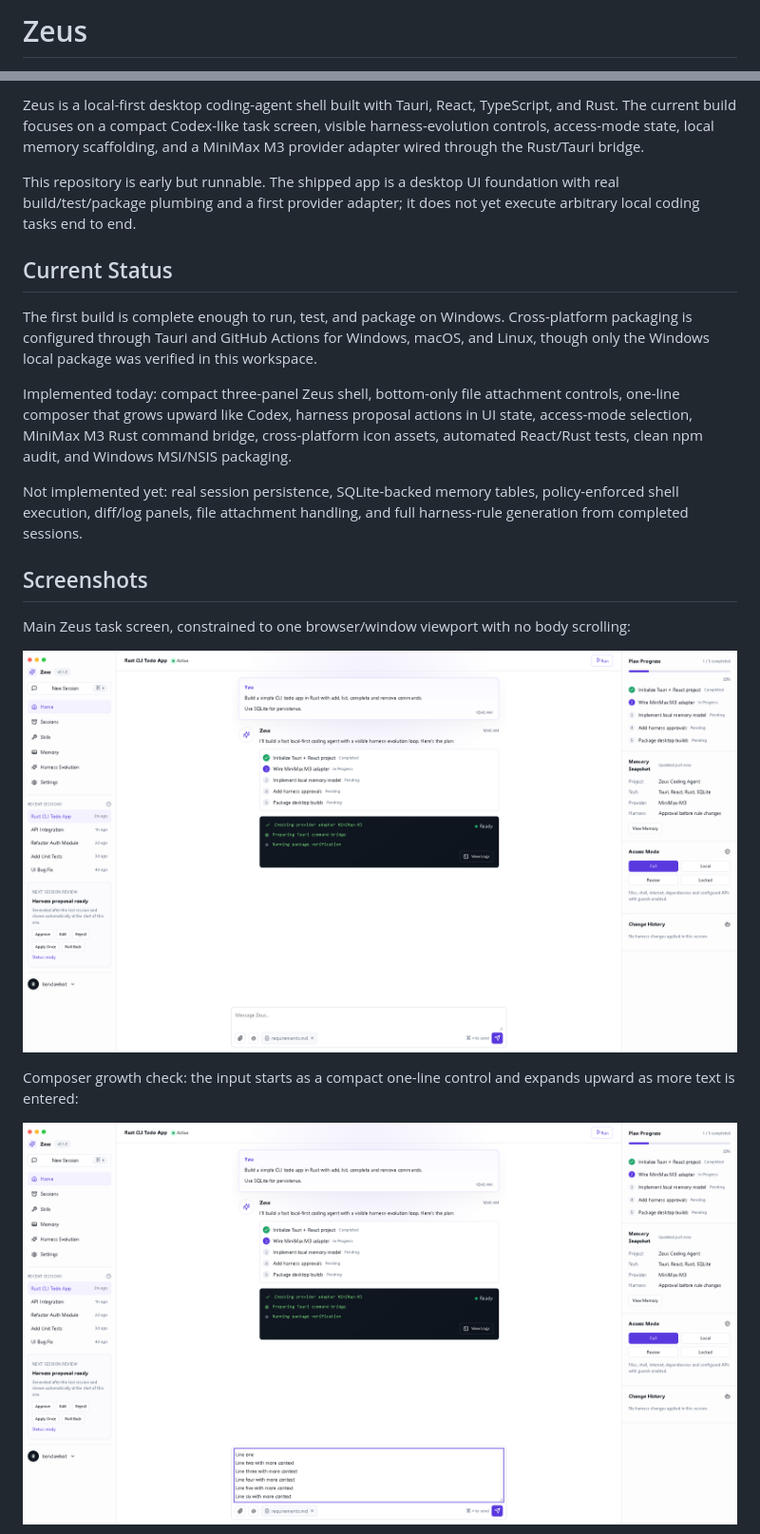
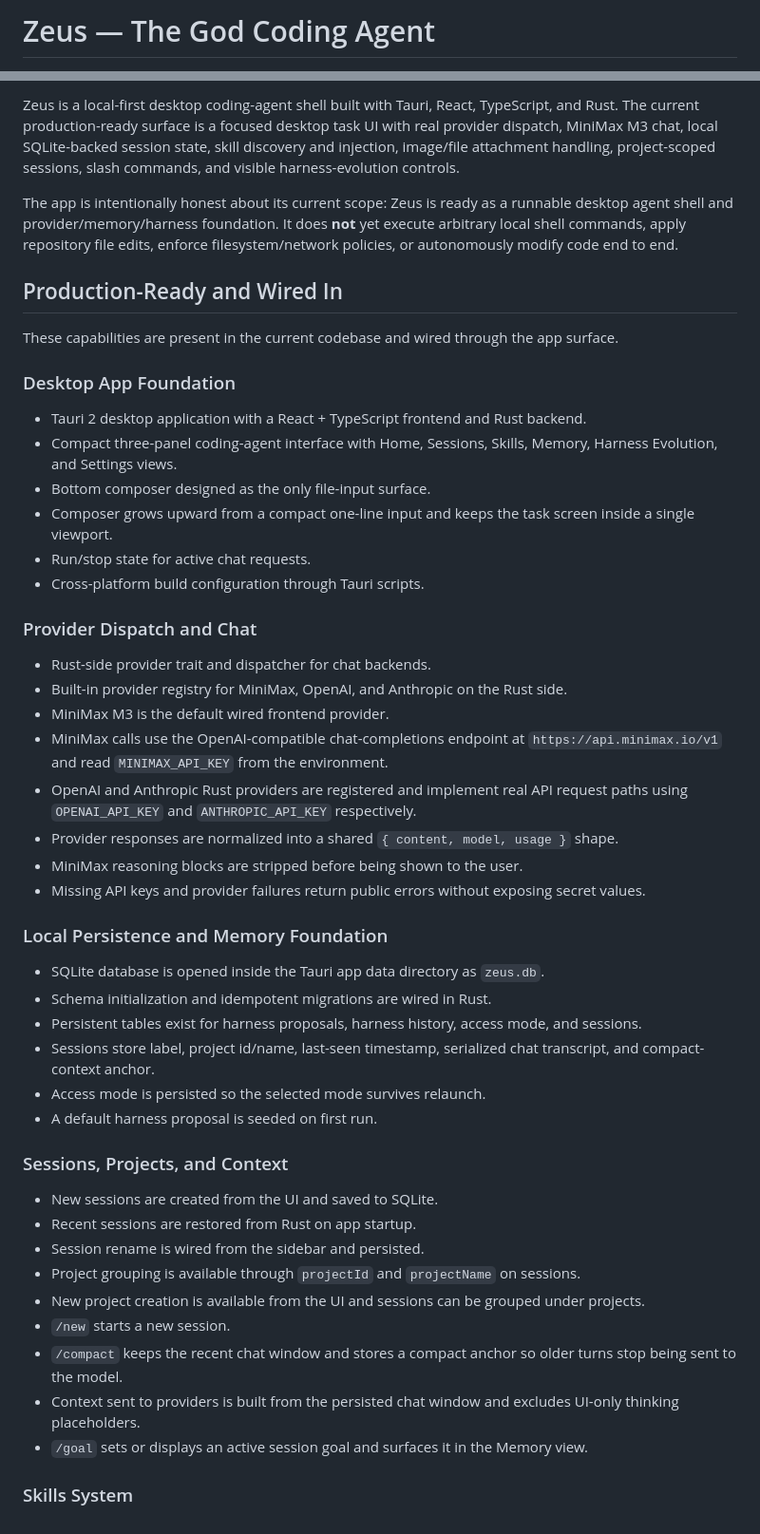
Before and after one commit to benclawbot/Zeus, a Markdown page: README.md, 2 parts joined by grey strips. Shown at 95% size. Drawn GitHub-style.

Commit message:
docs: document production-ready Zeus functionality

```diff
--- a/README.md
+++ b/README.md
@@ -1,2 +1,2 @@
-# Zeus
+# Zeus — The God Coding Agent
 
@@ -4,22 +4,52 @@
 
-Zeus is a local-first desktop coding-agent shell built with Tauri, React, TypeScript, and Rust. The current build focuses on a compact Codex-like task screen, visible harness-evolution controls, access-mode state, local memory scaffolding, and a MiniMax M3 provider adapter wired through the Rust/Tauri bridge.
+Zeus is a local-first desktop coding-agent shell built with Tauri, React, TypeScript, and Rust. The current production-ready surface is a focused desktop task UI with real provider dispatch, MiniMax M3 chat, local SQLite-backed session state, skill discovery and injection, image/file attachment handling, project-scoped sessions, slash commands, and visible harness-evolution controls.
 
-This repository is early but runnable. The shipped app is a desktop UI foundation with real build/test/package plumbing and a first provider adapter; it does not yet execute arbitrary local coding tasks end to end.
+The app is intentionally honest about its current scope: Zeus is ready as a runnable desktop agent shell and provider/memory/harness foundation. It does **not** yet execute arbitrary local shell commands, apply repository file edits, enforce filesystem/network policies, or autonomously modify code end to end.
 
-## Current Status
+## Production-Ready and Wired In
 
-The first build is complete enough to run, test, and package on Windows. Cross-platform packaging is configured through Tauri and GitHub Actions for Windows, macOS, and Linux, though only the Windows local package was verified in this workspace.
+These capabilities are present in the current codebase and wired through the app surface.
 
-Implemented today: compact three-panel Zeus shell, bottom-only file attachment controls, one-line composer that grows upward like Codex, harness proposal actions in UI state, access-mode selection, MiniMax M3 Rust command bridge, cross-platform icon assets, automated React/Rust tests, clean npm audit, and Windows MSI/NSIS packaging.
+### Desktop App Foundation
 
-Not implemented yet: real session persistence, SQLite-backed memory tables, policy-enforced shell execution, diff/log panels, file attachment handling, and full harness-rule generation from completed sessions.
+- Tauri 2 desktop application with a React + TypeScript frontend and Rust backend.
+- Compact three-panel coding-agent interface with Home, Sessions, Skills, Memory, Harness Evolution, and Settings views.
+- Bottom composer designed as the only file-input surface.
+- Composer grows upward from a compact one-line input and keeps the task screen inside a single viewport.
+- Run/stop state for active chat requests.
+- Cross-platform build configuration through Tauri scripts.
 
-## Screenshots
+### Provider Dispatch and Chat
 
-Main Zeus task screen, constrained to one browser/window viewport with no body scrolling:
+- Rust-side provider trait and dispatcher for chat backends.
+- Built-in provider registry for MiniMax, OpenAI, and Anthropic on the Rust side.
+- MiniMax M3 is the default wired frontend provider.
+- MiniMax calls use the OpenAI-compatible chat-completions endpoint at `https://api.minimax.io/v1` and read `MINIMAX_API_KEY` from the environment.
+- OpenAI and Anthropic Rust providers are registered and implement real API request paths using `OPENAI_API_KEY` and `ANTHROPIC_API_KEY` respectively.
+- Provider responses are normalized into a shared `{ content, model, usage }` shape.
+- MiniMax reasoning blocks are stripped before being shown to the user.
+- Missing API keys and provider failures return public errors without exposing secret values.
 
-![Zeus main screen](docs/assets/zeus-main-screen.png)
+### Local Persistence and Memory Foundation
 
-Composer growth check: the input starts as a compact one-line control and expands upward as more text is entered:
+- SQLite database is opened inside the Tauri app data directory as `zeus.db`.
+- Schema initialization and idempotent migrations are wired in Rust.
+- Persistent tables exist for harness proposals, harness history, access mode, and sessions.
+- Sessions store label, project id/name, last-seen timestamp, serialized chat transcript, and compact-context anchor.
+- Access mode is persisted so the selected mode survives relaunch.
+- A default harness proposal is seeded on first run.
 
-![Zeus composer growth](docs/assets/zeus-composer-growth.png)
+### Sessions, Projects, and Context
+
+- New sessions are created from the UI and saved to SQLite.
+- Recent sessions are restored from Rust on app startup.
+- Session rename is wired from the sidebar and persisted.
+- Project grouping is available through `projectId` and `projectName` on sessions.
+- New project creation is available from the UI and sessions can be grouped under projects.
+- `/new` starts a new session.
+- `/compact` keeps the recent chat window and stores a compact anchor so older turns stop being sent to the model.
+- Context sent to providers is built from the persisted chat window and excludes UI-only thinking placeholders.
+- `/goal` sets or displays an active session goal and surfaces it in the Memory view.
+
+### Skills System
+
```
Also changed, not shown: other parts of README.md (+104 -49 lines).
